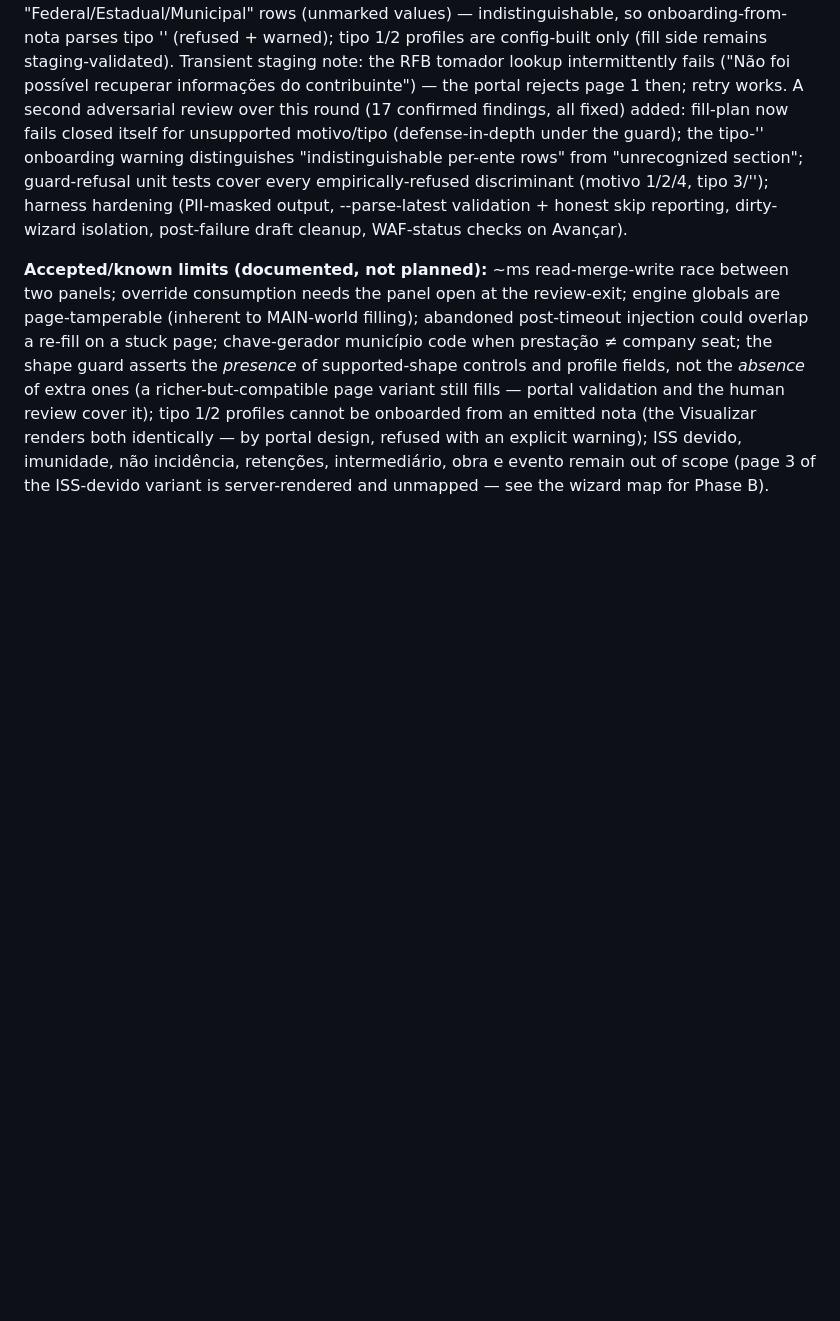
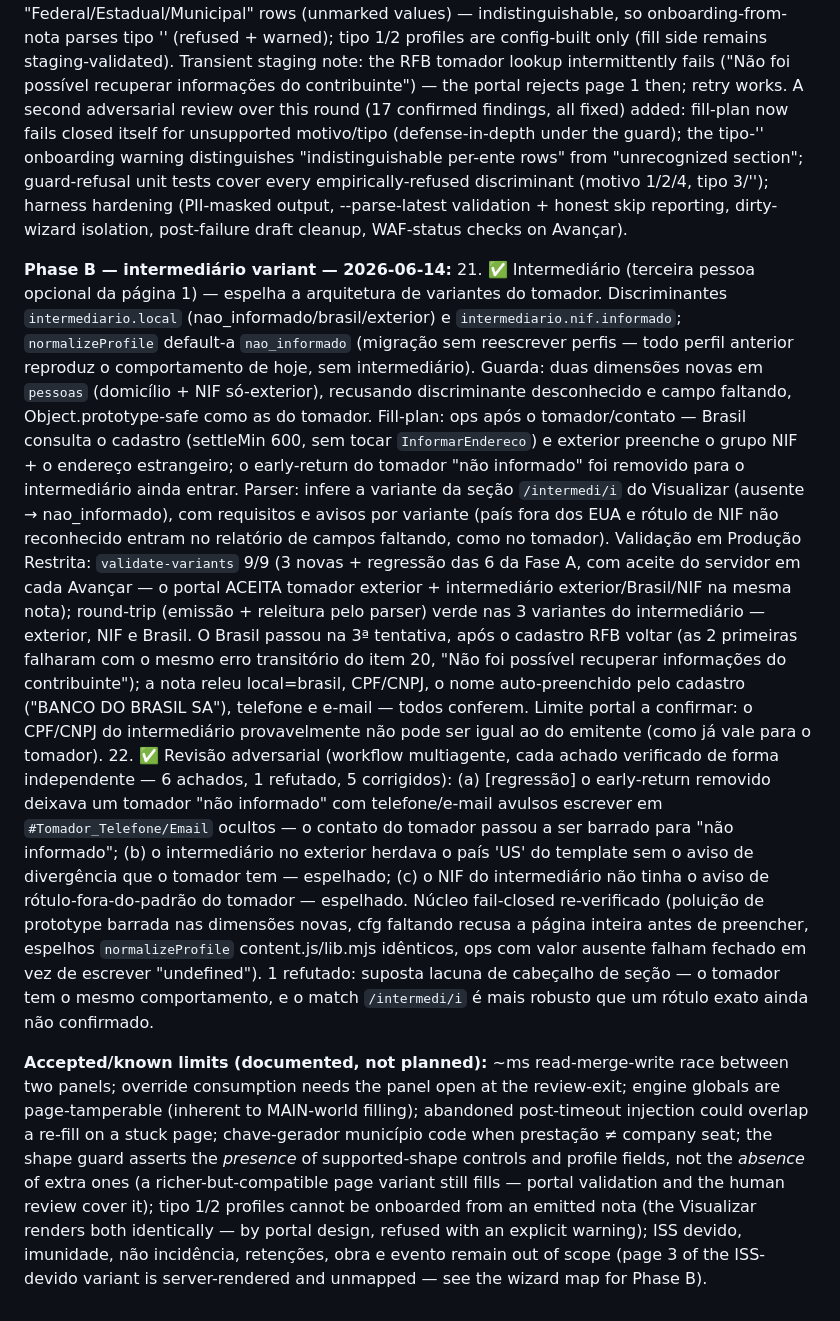
Before and after one commit to thgrcarvalho/nfse-emissor-extension, a Markdown page: CODE-REVIEW.md, the part around the change. Rendered like a GitHub page; blank space fills up the shorter version.

Commit message:
Docs: intermediário entra no escopo suportado (README) + log da Fase B (CODE-REVIEW)
README: intermediário do serviço (exterior/Brasil/não informado, NIF, contato) movido para as variantes suportadas e retirado da lista fora de escopo (PT + EN).

CODE-REVIEW: itens 21-22 registram a implementação, a validação em homologação (validate-variants 9/9 + round-trip 3/3 das variantes do intermediário) e a revisão adversarial (6 achados, 1 refutado, 5 corrigidos); intermediário sai dos limites conhecidos.

```diff
--- a/CODE-REVIEW.md
+++ b/CODE-REVIEW.md
@@ -307,6 +307,43 @@ fetching `runtime.getURL`.
     validation + honest skip reporting, dirty-wizard isolation, post-failure draft
     cleanup, WAF-status checks on Avançar).
 
+**Phase B — intermediário variant — 2026-06-14:**
+21. ✅ Intermediário (terceira pessoa opcional da página 1) — espelha a arquitetura de
+    variantes do tomador. Discriminantes `intermediario.local`
+    (nao_informado/brasil/exterior) e `intermediario.nif.informado`; `normalizeProfile`
+    default-a `nao_informado` (migração sem reescrever perfis — todo perfil anterior
+    reproduz o comportamento de hoje, sem intermediário). Guarda: duas dimensões novas em
+    `pessoas` (domicílio + NIF só-exterior), recusando discriminante desconhecido e campo
+    faltando, Object.prototype-safe como as do tomador. Fill-plan: ops após o
+    tomador/contato — Brasil consulta o cadastro (settleMin 600, sem tocar
+    `InformarEndereco`) e exterior preenche o grupo NIF + o endereço estrangeiro; o
+    early-return do tomador "não informado" foi removido para o intermediário ainda
+    entrar. Parser: infere a variante da seção `/intermedi/i` do Visualizar (ausente →
+    nao_informado), com requisitos e avisos por variante (país fora dos EUA e rótulo de
+    NIF não reconhecido entram no relatório de campos faltando, como no tomador).
+    Validação em Produção Restrita: `validate-variants` 9/9 (3 novas + regressão das 6 da
+    Fase A, com aceite do servidor em cada Avançar — o portal ACEITA tomador exterior +
+    intermediário exterior/Brasil/NIF na mesma nota); round-trip (emissão + releitura
+    pelo parser) verde nas 3 variantes do intermediário — exterior, NIF e Brasil. O
+    Brasil passou na 3ª tentativa, após o cadastro RFB voltar (as 2 primeiras falharam
+    com o mesmo erro transitório do item 20, "Não foi possível recuperar informações do
+    contribuinte"); a nota releu local=brasil, CPF/CNPJ, o nome auto-preenchido pelo
+    cadastro ("BANCO DO BRASIL SA"), telefone e e-mail — todos conferem. Limite portal a
+    confirmar: o CPF/CNPJ do intermediário provavelmente não pode ser igual ao do
+    emitente (como já vale para o tomador).
+22. ✅ Revisão adversarial (workflow multiagente, cada achado verificado de forma
+    independente — 6 achados, 1 refutado, 5 corrigidos): (a) [regressão] o early-return
+    removido deixava um tomador "não informado" com telefone/e-mail avulsos escrever em
+    `#Tomador_Telefone/Email` ocultos — o contato do tomador passou a ser barrado para
+    "não informado"; (b) o intermediário no exterior herdava o país 'US' do template sem
+    o aviso de divergência que o tomador tem — espelhado; (c) o NIF do intermediário não
+    tinha o aviso de rótulo-fora-do-padrão do tomador — espelhado. Núcleo fail-closed
+    re-verificado (poluição de prototype barrada nas dimensões novas, cfg faltando recusa
+    a página inteira antes de preencher, espelhos `normalizeProfile` content.js/lib.mjs
+    idênticos, ops com valor ausente falham fechado em vez de escrever "undefined"). 1
+    refutado: suposta lacuna de cabeçalho de seção — o tomador tem o mesmo comportamento,
+    e o match `/intermedi/i` é mais robusto que um rótulo exato ainda não confirmado.
+
 **Accepted/known limits (documented, not planned):** ~ms read-merge-write race between
 two panels; override consumption needs the panel open at the review-exit; engine
 globals are page-tamperable (inherent to MAIN-world filling); abandoned post-timeout
@@ -316,6 +353,5 @@ controls and profile fields, not the *absence* of extra ones (a richer-but-compa
 page variant still fills — portal validation and the human review cover it); tipo 1/2
 profiles cannot be onboarded from an emitted nota (the Visualizar renders both
 identically — by portal design, refused with an explicit warning); ISS devido,
-imunidade, não incidência, retenções, intermediário, obra e evento remain out of
-scope (page 3 of the ISS-devido variant is server-rendered and unmapped — see the
-wizard map for Phase B).
+imunidade, não incidência, retenções, obra e evento remain out of scope (page 3 of the
+ISS-devido variant is server-rendered and unmapped — see the wizard map for Phase B).
```
Also changed, not shown: README.md (+7 -4 lines).
